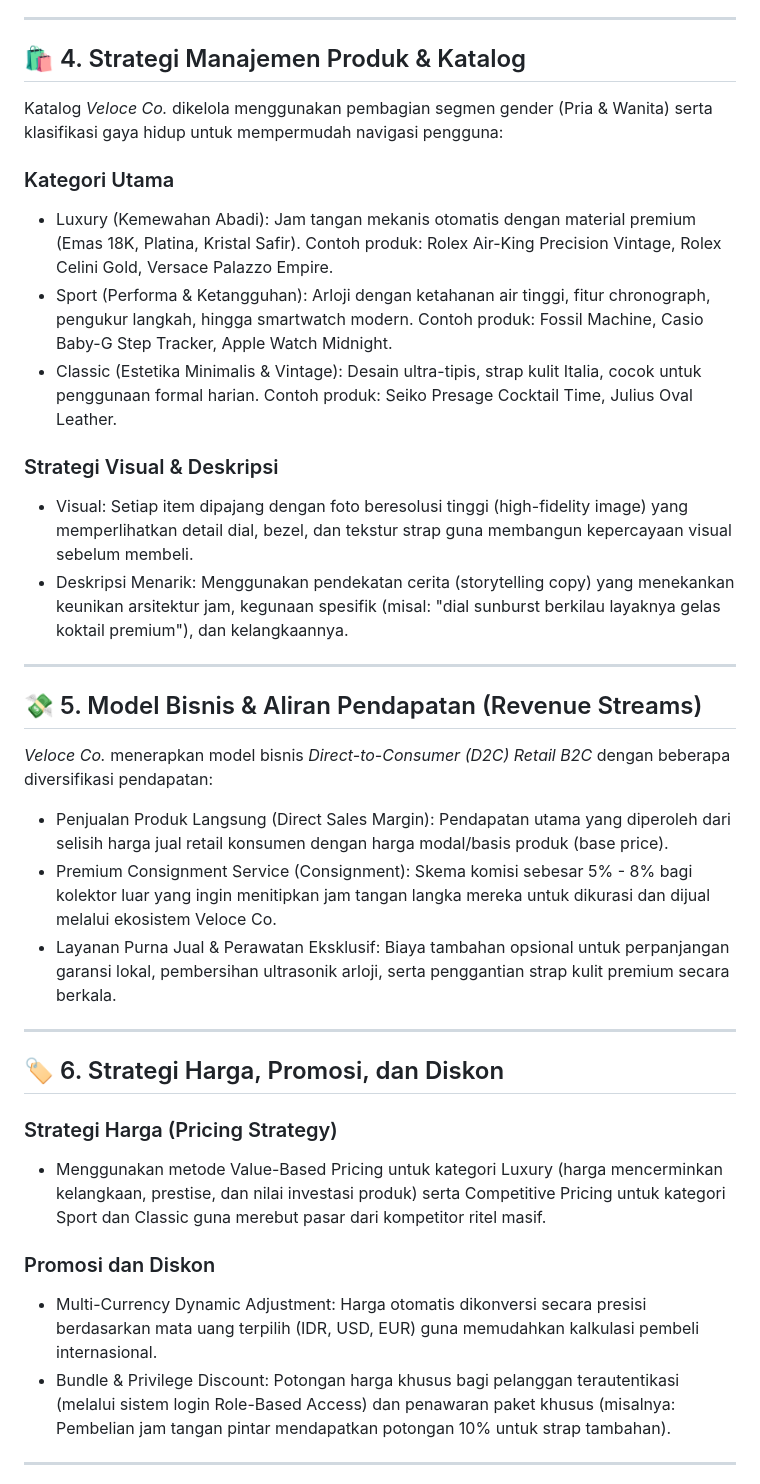
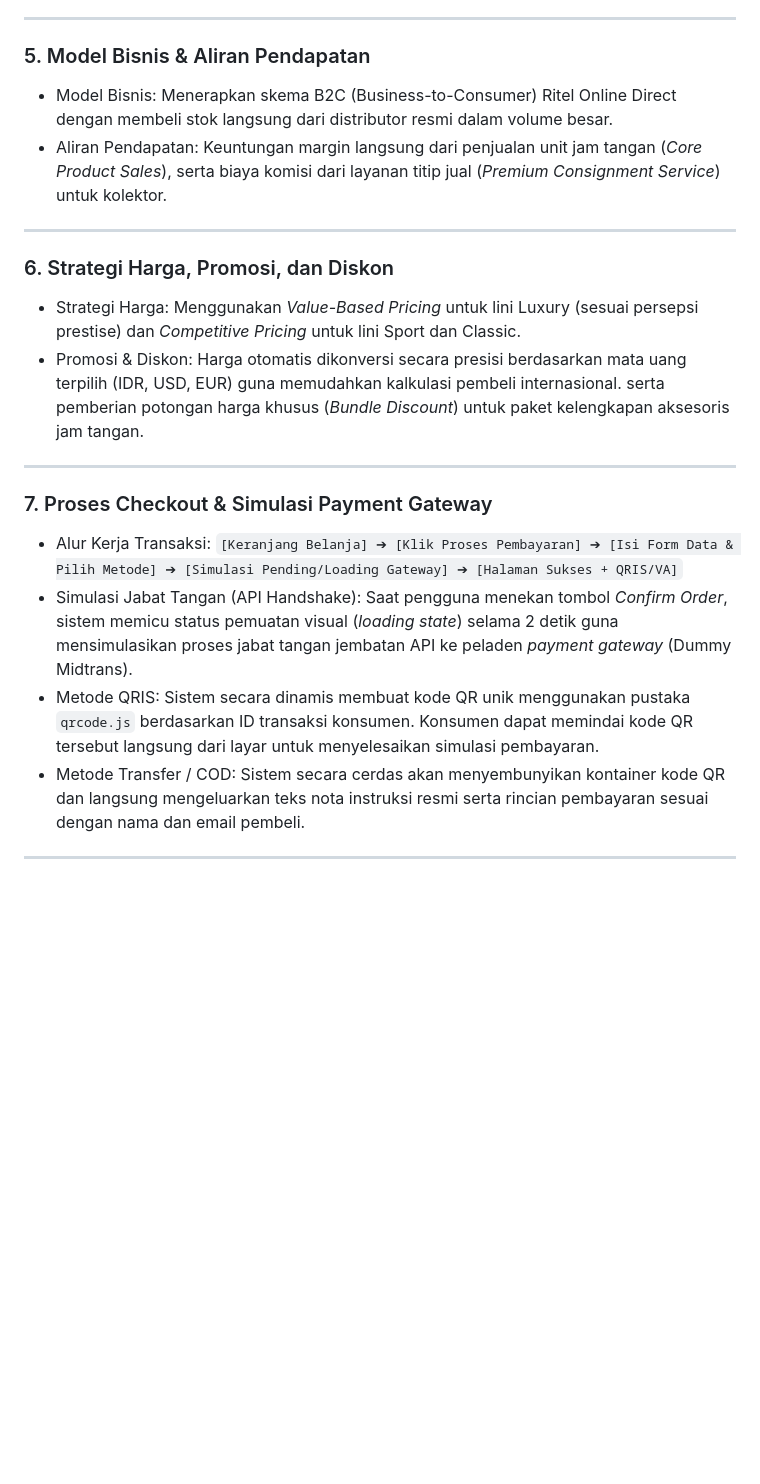
Before and after one commit to nuraisyawafika-bot/Ecommerse-Veloce-Co, a Markdown page: README.md, the part around one of its changes. Drawn GitHub-style; blank space fills up the shorter version.

```diff
--- a/README.md
+++ b/README.md
@@ -51,38 +44,23 @@
 
 ---
 
-## 🛍️ 4. Strategi Manajemen Produk & Katalog
-
-Katalog *Veloce Co.* dikelola menggunakan pembagian segmen gender (Pria & Wanita) serta klasifikasi gaya hidup untuk mempermudah navigasi pengguna:
-
-### Kategori Utama
-* Luxury (Kemewahan Abadi): Jam tangan mekanis otomatis dengan material premium (Emas 18K, Platina, Kristal Safir). Contoh produk: Rolex Air-King Precision Vintage, Rolex Celini Gold, Versace Palazzo Empire.
-* Sport (Performa & Ketangguhan): Arloji dengan ketahanan air tinggi, fitur chronograph, pengukur langkah, hingga smartwatch modern. Contoh produk: Fossil Machine, Casio Baby-G Step Tracker, Apple Watch Midnight.
-* Classic (Estetika Minimalis & Vintage): Desain ultra-tipis, strap kulit Italia, cocok untuk penggunaan formal harian. Contoh produk: Seiko Presage Cocktail Time, Julius Oval Leather.
-
-### Strategi Visual & Deskripsi
-* Visual: Setiap item dipajang dengan foto beresolusi tinggi (high-fidelity image) yang memperlihatkan detail dial, bezel, dan tekstur strap guna membangun kepercayaan visual sebelum membeli.
-* Deskripsi Menarik: Menggunakan pendekatan cerita (storytelling copy) yang menekankan keunikan arsitektur jam, kegunaan spesifik (misal: "dial sunburst berkilau layaknya gelas koktail premium"), dan kelangkaannya.
+### 5. Model Bisnis & Aliran Pendapatan
+* Model Bisnis: Menerapkan skema B2C (Business-to-Consumer) Ritel Online Direct dengan membeli stok langsung dari distributor resmi dalam volume besar.
+* Aliran Pendapatan: Keuntungan margin langsung dari penjualan unit jam tangan (*Core Product Sales*), serta biaya komisi dari layanan titip jual (*Premium Consignment Service*) untuk kolektor.
 
 ---
 
-## 💸 5. Model Bisnis & Aliran Pendapatan (Revenue Streams)
-
-*Veloce Co.* menerapkan model bisnis *Direct-to-Consumer (D2C) Retail B2C* dengan beberapa diversifikasi pendapatan:
-* Penjualan Produk Langsung (Direct Sales Margin): Pendapatan utama yang diperoleh dari selisih harga jual retail konsumen dengan harga modal/basis produk (base price).
-* Premium Consignment Service (Consignment): Skema komisi sebesar 5% - 8% bagi kolektor luar yang ingin menitipkan jam tangan langka mereka untuk dikurasi dan dijual melalui ekosistem Veloce Co.
-* Layanan Purna Jual & Perawatan Eksklusif: Biaya tambahan opsional untuk perpanjangan garansi lokal, pembersihan ultrasonik arloji, serta penggantian strap kulit premium secara berkala.
+### 6. Strategi Harga, Promosi, dan Diskon
+* Strategi Harga: Menggunakan *Value-Based Pricing* untuk lini Luxury (sesuai persepsi prestise) dan *Competitive Pricing* untuk lini Sport dan Classic.
+* Promosi & Diskon: Harga otomatis dikonversi secara presisi berdasarkan mata uang terpilih (IDR, USD, EUR) guna memudahkan kalkulasi pembeli internasional. serta pemberian potongan harga khusus (*Bundle Discount*) untuk paket kelengkapan aksesoris jam tangan.
 
 ---
 
-## 🏷️ 6. Strategi Harga, Promosi, dan Diskon
-
-### Strategi Harga (Pricing Strategy)
-* Menggunakan metode Value-Based Pricing untuk kategori Luxury (harga mencerminkan kelangkaan, prestise, dan nilai investasi produk) serta Competitive Pricing untuk kategori Sport dan Classic guna merebut pasar dari kompetitor ritel masif.
-
-### Promosi dan Diskon
-* Multi-Currency Dynamic Adjustment: Harga otomatis dikonversi secara presisi berdasarkan mata uang terpilih (IDR, USD, EUR) guna memudahkan kalkulasi pembeli internasional.
-* Bundle & Privilege Discount: Potongan harga khusus bagi pelanggan terautentikasi (melalui sistem login Role-Based Access) dan penawaran paket khusus (misalnya: Pembelian jam tangan pintar mendapatkan potongan 10% untuk strap tambahan).
+### 7. Proses Checkout & Simulasi Payment Gateway
+* Alur Kerja Transaksi: `[Keranjang Belanja] ➔ [Klik Proses Pembayaran] ➔ [Isi Form Data & Pilih Metode] ➔ [Simulasi Pending/Loading Gateway] ➔ [Halaman Sukses + QRIS/VA]`
+* Simulasi Jabat Tangan (API Handshake): Saat pengguna menekan tombol *Confirm Order*, sistem memicu status pemuatan visual (*loading state*) selama 2 detik guna mensimulasikan proses jabat tangan jembatan API ke peladen *payment gateway* (Dummy Midtrans).
+* Metode QRIS: Sistem secara dinamis membuat kode QR unik menggunakan pustaka `qrcode.js` berdasarkan ID transaksi konsumen. Konsumen dapat memindai kode QR tersebut langsung dari layar untuk menyelesaikan simulasi pembayaran.
+* Metode Transfer / COD: Sistem secara cerdas akan menyembunyikan kontainer kode QR dan langsung mengeluarkan teks nota instruksi resmi serta rincian pembayaran sesuai dengan nama dan email pembeli.
 
 ---
 
```
Also changed, not shown: other parts of README.md (+67 -68 lines).
